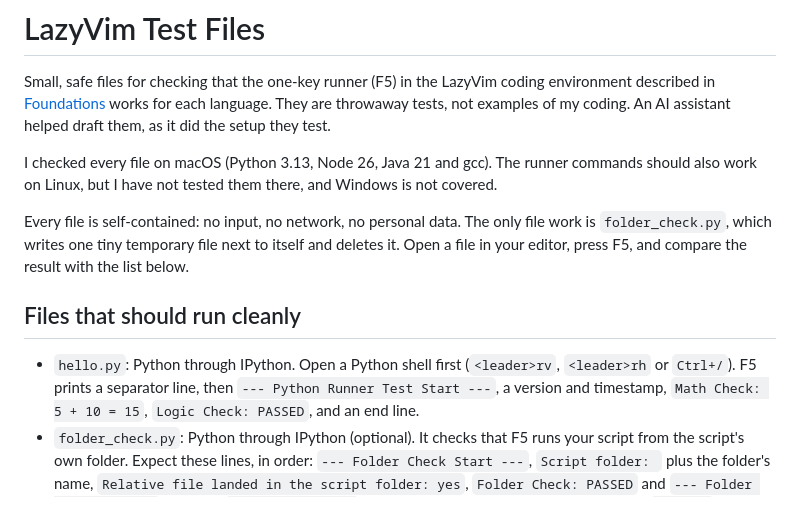
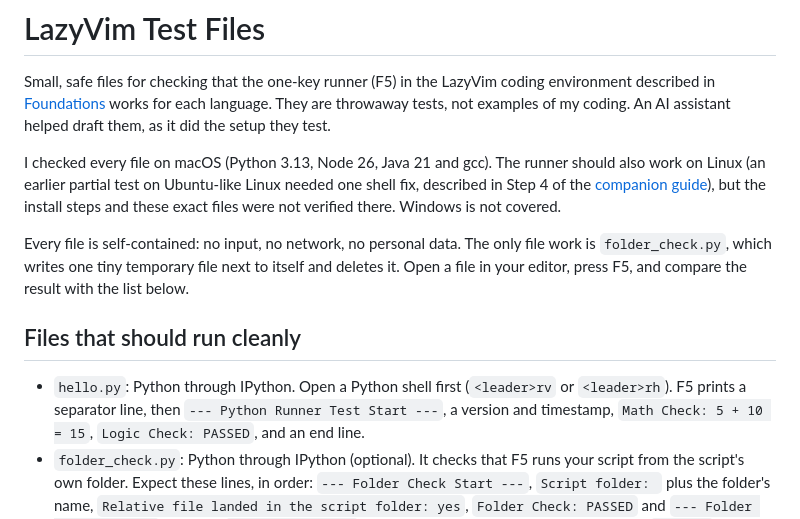
Before and after one commit to james-s-pearson/Cybersecurity-Portfolio, a Markdown page: foundations/lazyvim-testfiles/README.md, the part around the change. Rendered like a GitHub page.

Commit message:
Test-files README: update the Linux wording; drop Ctrl+/ from the Python shell hint
Co-Authored-By: Claude Sonnet 5.5 <noreply@anthropic.com>

```diff
--- a/foundations/lazyvim-testfiles/README.md
+++ b/foundations/lazyvim-testfiles/README.md
@@ -6,8 +6,11 @@ language. They are throwaway tests, not examples of my coding. An AI assistant
 helped draft them, as it did the setup they test.
 
 I checked every file on macOS (Python 3.13, Node 26, Java 21 and gcc). The
-runner commands should also work on Linux, but I have not tested them there,
-and Windows is not covered.
+runner should also work on Linux (an earlier partial test on Ubuntu-like Linux
+needed one shell fix, described in Step 4 of the [companion
+guide](https://github.com/james-s-pearson/Cybersecurity-Portfolio/blob/main/foundations/lazyvim-ide/lazyvim-playground-howto.md)),
+but the install steps and these exact files were not verified there. Windows
+is not covered.
 
 Every file is self-contained: no input, no network, no personal data. The only
 file work is `folder_check.py`, which writes one tiny temporary file next to
@@ -16,8 +19,8 @@ result with the list below.
 
 ## Files that should run cleanly
 
-- `hello.py`: Python through IPython. Open a Python shell first (`<leader>rv`,
-  `<leader>rh` or `Ctrl+/`). F5 prints a separator line, then
+- `hello.py`: Python through IPython. Open a Python shell first (`<leader>rv`
+  or `<leader>rh`). F5 prints a separator line, then
   `--- Python Runner Test Start ---`, a version and timestamp,
   `Math Check: 5 + 10 = 15`, `Logic Check: PASSED`, and an end line.
 - `folder_check.py`: Python through IPython (optional). It checks that F5 runs
```
